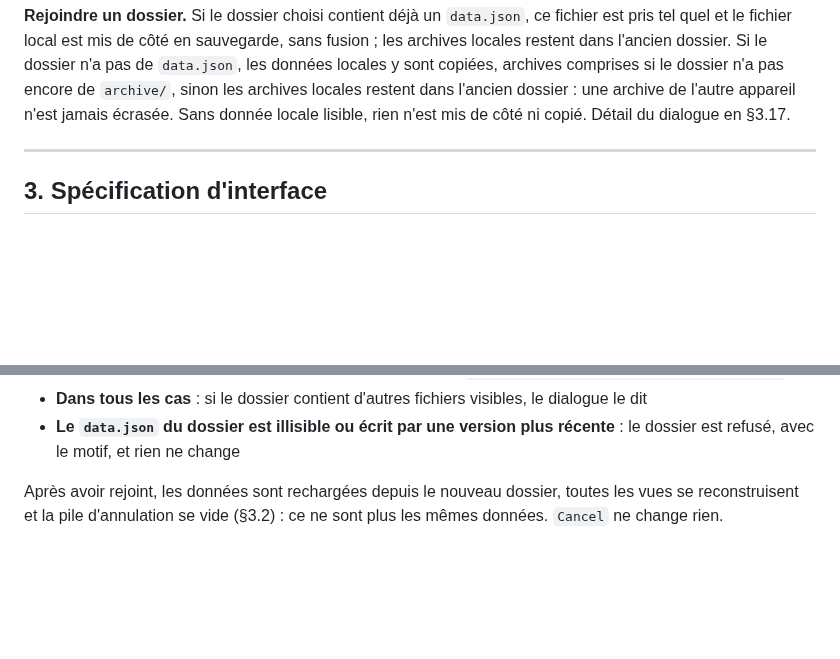
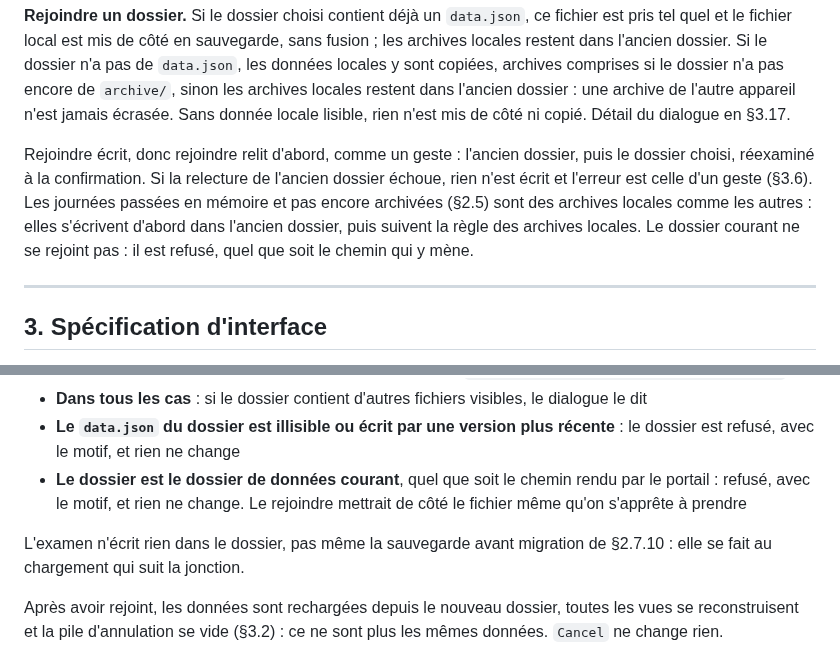
Before and after one commit to VertOurs/Rature, a Markdown page: docs/internal/SPECIFICATION.md, 2 parts joined by grey strips. Rendered like a GitHub page; blank space fills up the shorter version.

Commit message:
docs(spec): settle two open cases of joining a folder
Days rolled over in memory are local archives, written to the previous
folder first. The current folder cannot be joined, whatever path leads
to it. Joining reads again before writing, like a gesture, and examining
a folder writes nothing, not even the migration backup.

Co-Authored-By: Claude Opus 5.5 <noreply@anthropic.com>

```diff
--- a/docs/internal/SPECIFICATION.md
+++ b/docs/internal/SPECIFICATION.md
@@ -642,6 +642,15 @@ y sont copiées, archives comprises si le dossier n'a pas encore de
 `archive/`, sinon les archives locales restent dans l'ancien dossier : une
 archive de l'autre appareil n'est jamais écrasée. Sans donnée locale
 lisible, rien n'est mis de côté ni copié. Détail du dialogue en §3.17.
+
+Rejoindre écrit, donc rejoindre relit d'abord, comme un geste : l'ancien
+dossier, puis le dossier choisi, réexaminé à la confirmation. Si la
+relecture de l'ancien dossier échoue, rien n'est écrit et l'erreur est
+celle d'un geste (§3.6). Les journées passées en mémoire et pas encore
+archivées (§2.5) sont des archives locales comme les autres : elles
+s'écrivent d'abord dans l'ancien dossier, puis suivent la règle des
+archives locales. Le dossier courant ne se rejoint pas : il est refusé,
+quel que soit le chemin qui y mène.
 
 ---
 
@@ -1790,6 +1799,12 @@ ignorant les entrées propres à Syncthing (`.stfolder`, `.stignore`,
   le dialogue le dit
 - **Le `data.json` du dossier est illisible ou écrit par une version plus
   récente** : le dossier est refusé, avec le motif, et rien ne change
+- **Le dossier est le dossier de données courant**, quel que soit le
+  chemin rendu par le portail : refusé, avec le motif, et rien ne change.
+  Le rejoindre mettrait de côté le fichier même qu'on s'apprête à prendre
+
+L'examen n'écrit rien dans le dossier, pas même la sauvegarde avant
+migration de §2.7.10 : elle se fait au chargement qui suit la jonction.
 
 Après avoir rejoint, les données sont rechargées depuis le nouveau
 dossier, toutes les vues se reconstruisent et la pile d'annulation se vide
```
